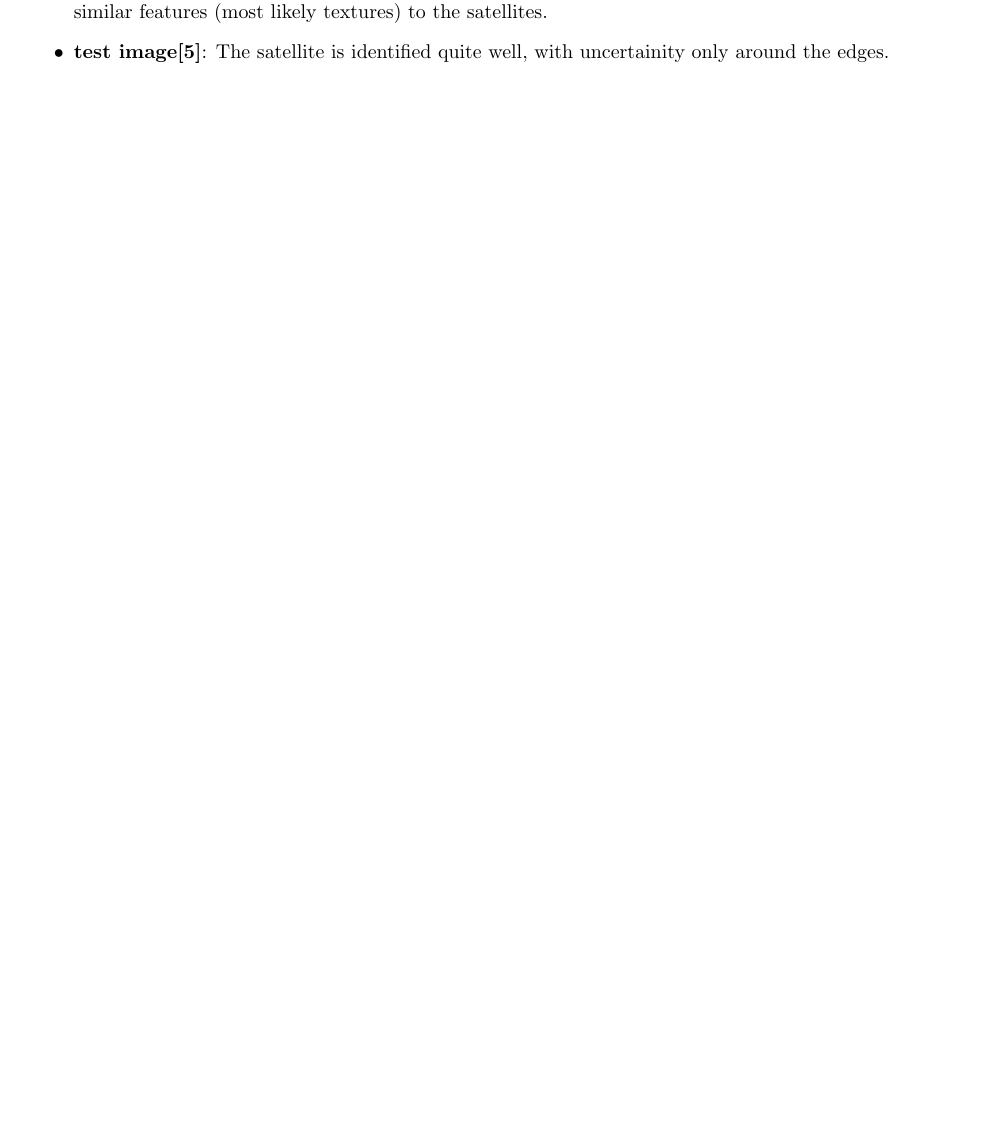
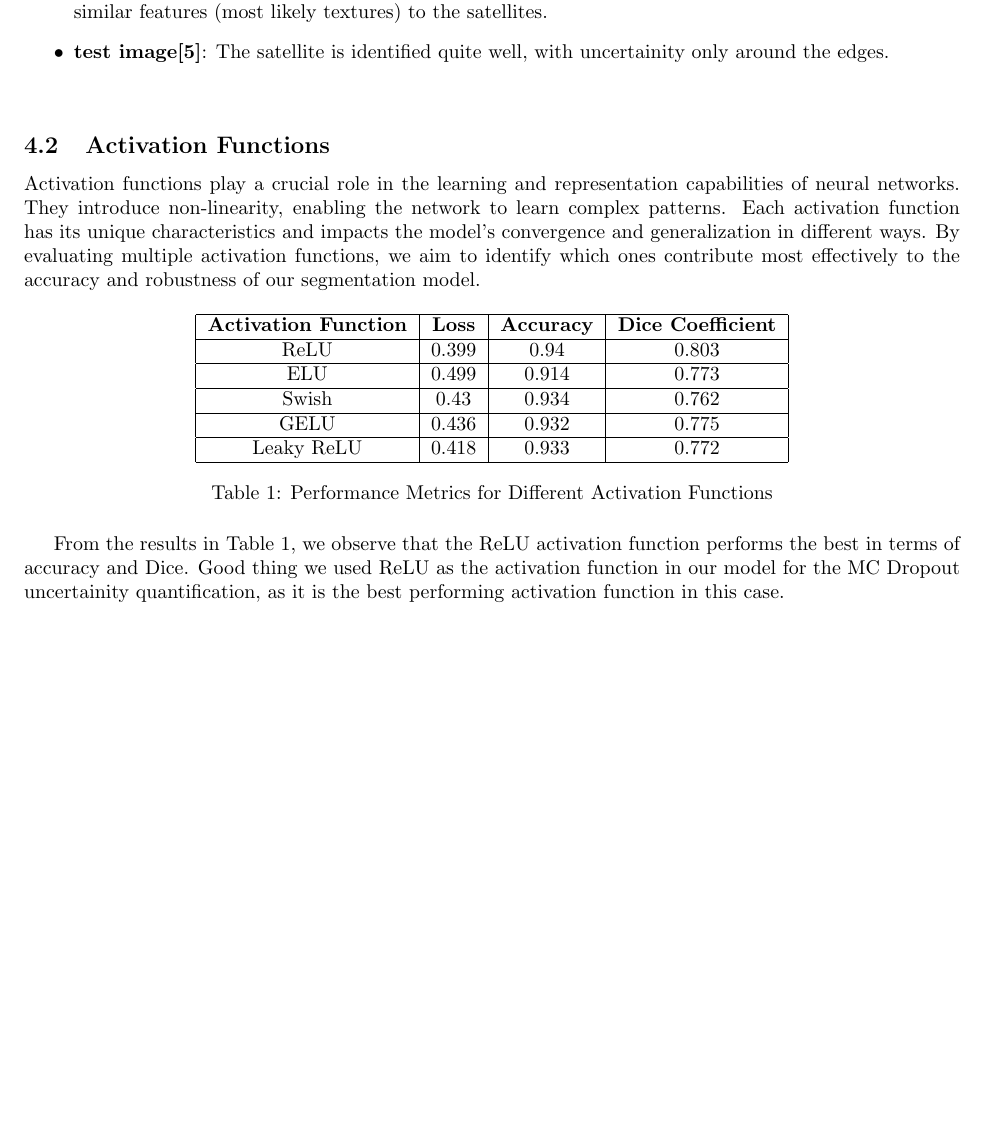
Before and after one commit to mustachemo/Satellite-Image-Segmentation, a LaTeX document (report/tex/report.tex): part of page 6 of 6, cut so that both start at the same text, the shorter picture padded with empty space. Compiled offline with pdfLaTeX.

Commit message:
added metrics for idffernet activation functions

```diff
--- a/report/tex/report.tex
+++ b/report/tex/report.tex
@@ -5,6 +5,7 @@
 \usepackage{subcaption}
 \usepackage{amsmath}
 \usepackage{amssymb}
+\usepackage{booktabs}
 
 \title{Uncertainty Quantification for Satellite Image Segmentation}
 \author{Mohamed Hasan}
@@ -232,6 +233,37 @@ the MC Dropout technique for one of the validation images.
 \end{itemize}
 \vspace{1em}
 
+\subsection{Activation Functions}
+
+Activation functions play a crucial role in the learning and representation capabilities of neural networks. They introduce
+non-linearity, enabling the network to learn complex patterns. Each activation function has its unique characteristics and
+impacts the model's convergence and generalization in different ways. By evaluating multiple activation functions, we aim
+to identify which ones contribute most effectively to the accuracy and robustness of our segmentation model.
 
 
+\begin{table}[h!]
+    \centering
+    \begin{tabular}{|c|c|c|c|}
+        \hline
+        \textbf{Activation Function} & \textbf{Loss} & \textbf{Accuracy} & \textbf{Dice Coefficient} \\
+        \hline
+        ReLU & 0.399 & 0.94 & 0.803 \\
+        \hline
+        ELU & 0.499 & 0.914 & 0.773 \\
+        \hline
+        Swish & 0.43 & 0.934 & 0.762 \\
+        \hline
+        GELU & 0.436 & 0.932 & 0.775 \\
+        \hline
+        Leaky ReLU & 0.418 & 0.933 & 0.772 \\
+        \hline
+    \end{tabular}
+    \caption{Performance Metrics for Different Activation Functions}
+    \label{tab:activation_functions}
+\end{table}
+
+From the results in Table 1, we observe that the ReLU activation function performs the best in terms of accuracy and Dice.
+Good thing we used ReLU as the activation function in our model for the MC Dropout uncertainity quantification, as it is
+the best performing activation function in this case.
+
 \end{document}
```
Also changed, not shown: report/tex/report.pdf, 6 other files.
